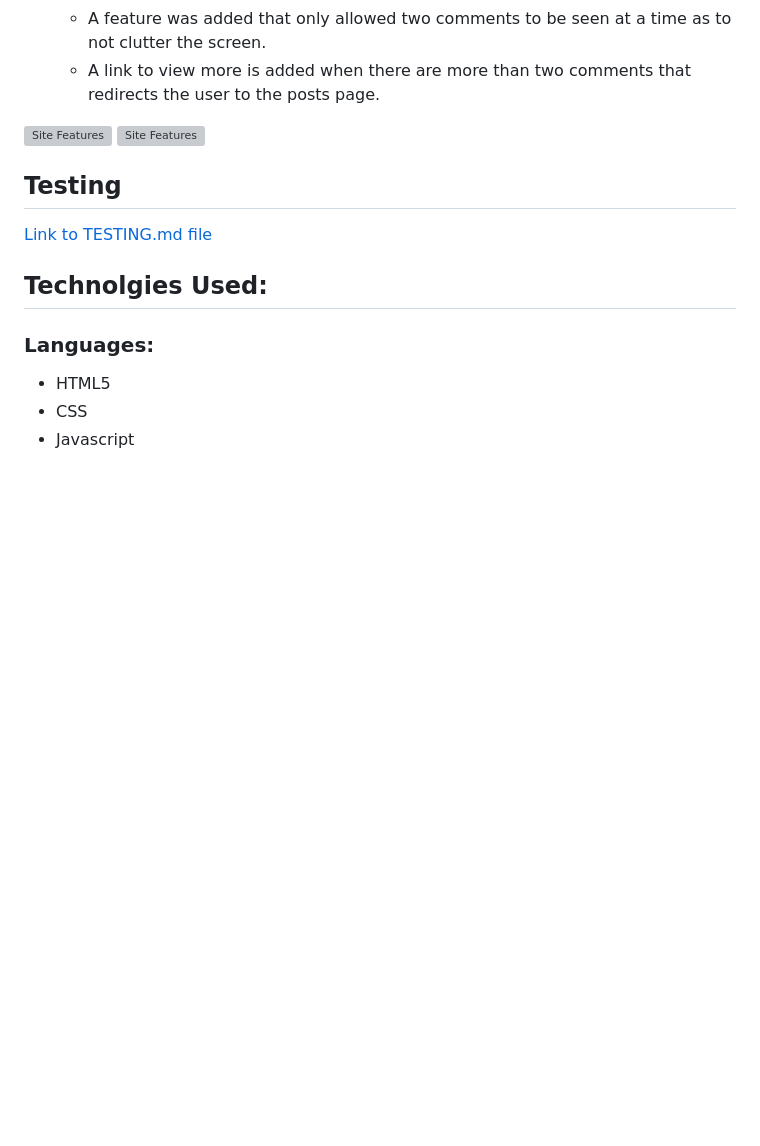
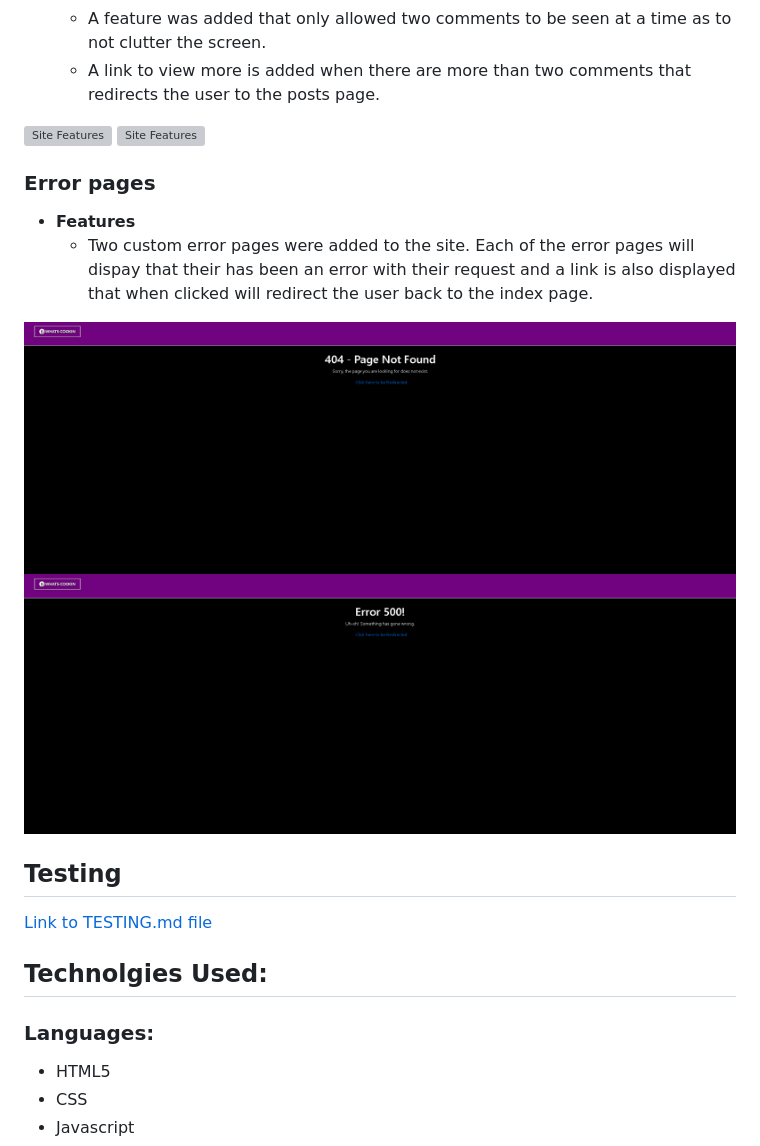
Before and after one commit to DiarmuidSheeran/whats-cooking-social-site, a Markdown page: README.md, the part around the change. GitHub-like rendering; pictures changed too: documentation/pages/error-404.png (added), documentation/pages/error-500.png (added); blank space fills up the shorter version; grey boxes are pictures that could not be loaded.

Commit message:
Add error pages to features within readme

```diff
--- a/README.md
+++ b/README.md
@@ -258,6 +258,13 @@
 ![Site Features](documentation/pages/post-description.png "site-features")
 ![Site Features](documentation/pages/post-description-2.png "site-features")
 
+### Error pages
+* **Features**
+    * Two custom error pages were added to the site. Each of the error pages will dispay that their has been an error with their request and a link is also displayed that when clicked will redirect the user back to the index page.
+
+![Site Features](documentation/pages/error-404.png "site-features")
+![Site Features](documentation/pages/error-500.png "site-features")
+
 ## Testing
 [Link to TESTING.md file](https://github.com/DiarmuidSheeran/whats-cooking-social-site/blob/main/TESTING.md)
 
```
